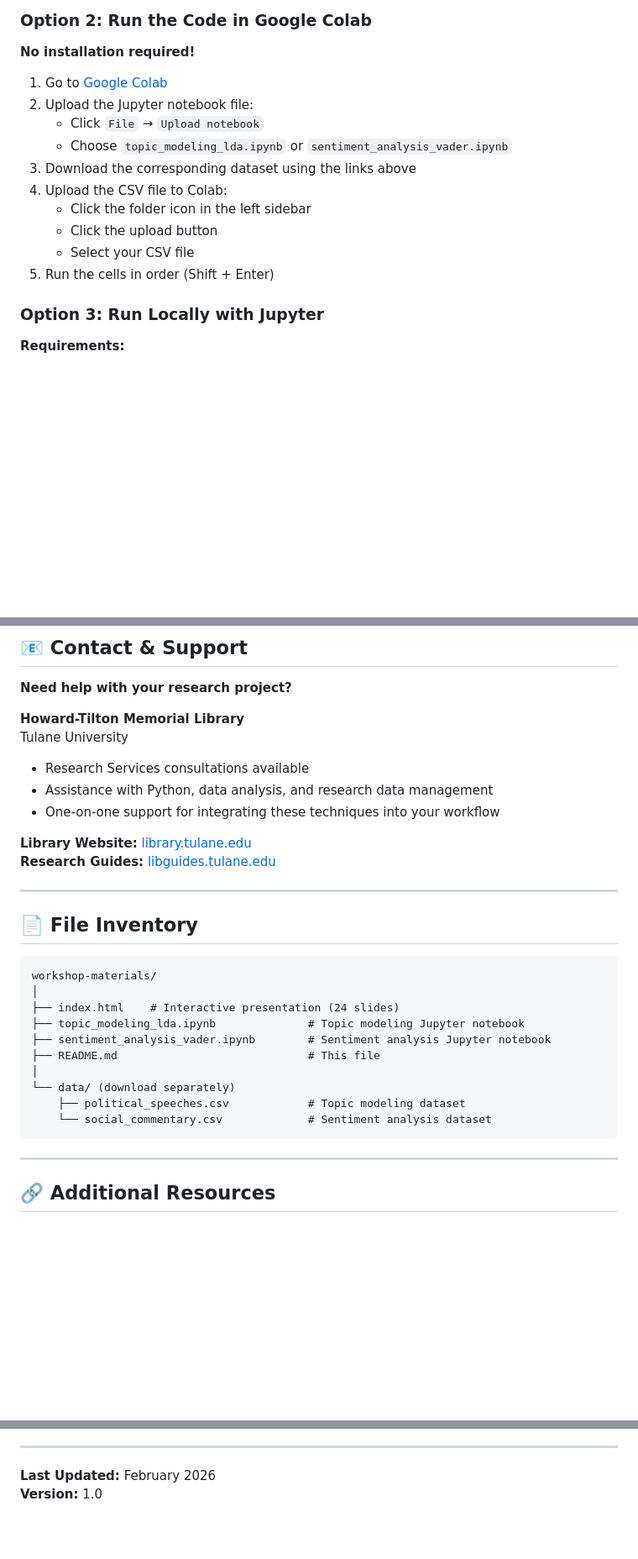
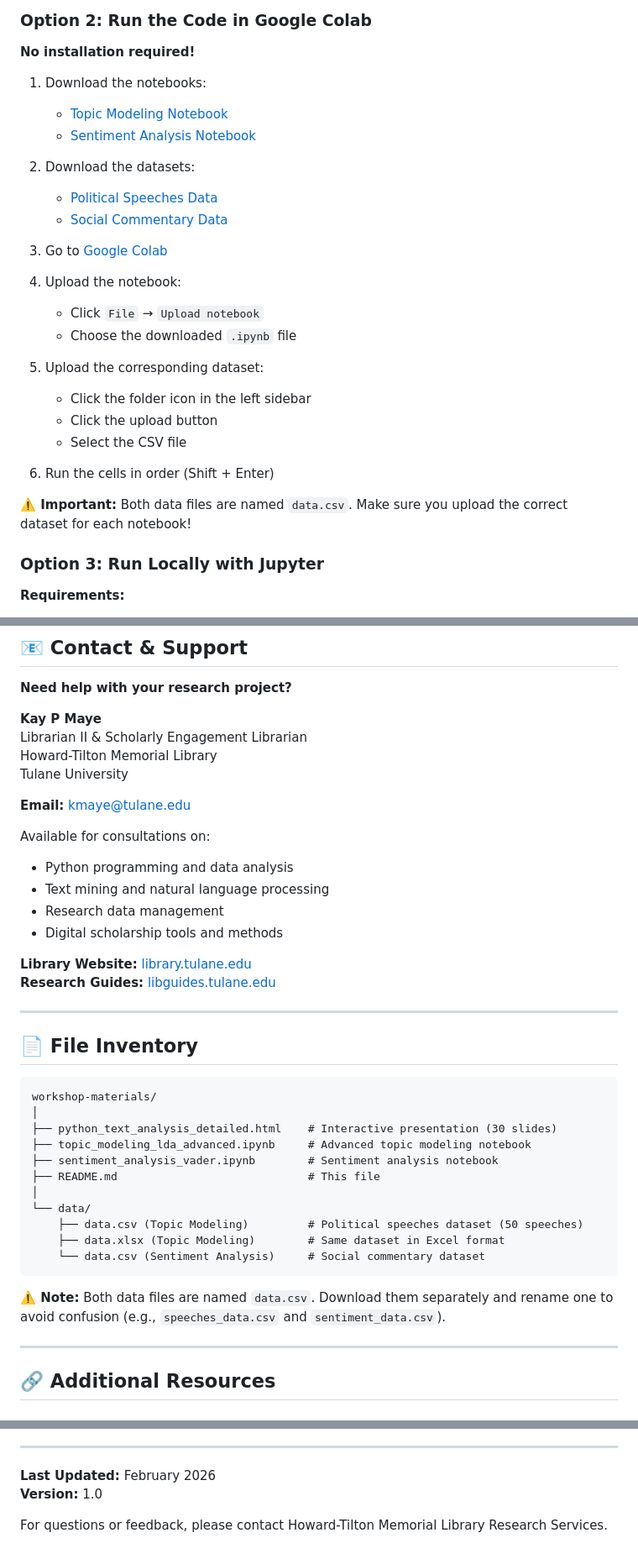
Before and after one commit to kaypmayeTUL/text_and_sentiment_analysis, a Markdown page: README.md, 3 parts joined by grey strips. Shown at 84% size. GitHub-like rendering; blank space fills up the shorter version.

Commit message:
Update README with new file names and links

````diff
--- a/README.md
+++ b/README.md
@@ -94,16 +99,28 @@ Undergraduate and graduate students in:
 
 **No installation required!**
 
-1. Go to [Google Colab](https://colab.research.google.com/)
-2. Upload the Jupyter notebook file:
+1. Download the notebooks:
+   - [Topic Modeling Notebook](https://drive.google.com/file/d/1d1ez1GemRi3d5BVAnYmJNIUh2DE_qzw-/view?usp=sharing)
+   - [Sentiment Analysis Notebook](https://drive.google.com/file/d/1J0KfWGcS5lqi2NVEfORIPc7g4JgWgz56/view?usp=sharing)
+
+2. Download the datasets:
+   - [Political Speeches Data](https://tulane.box.com/s/re0651df54nk6inc4px41ev8lvox84at)
+   - [Social Commentary Data](https://tulane.box.com/s/0d0ntev9dqzkw53n51n6ggtphdsw59f7)
+
+3. Go to [Google Colab](https://colab.research.google.com/)
+
+4. Upload the notebook:
    - Click `File` → `Upload notebook`
-   - Choose `topic_modeling_lda.ipynb` or `sentiment_analysis_vader.ipynb`
-3. Download the corresponding dataset using the links above
-4. Upload the CSV file to Colab:
+   - Choose the downloaded `.ipynb` file
+
+5. Upload the corresponding dataset:
    - Click the folder icon in the left sidebar
    - Click the upload button
-   - Select your CSV file
-5. Run the cells in order (Shift + Enter)
+   - Select the CSV file
+
+6. Run the cells in order (Shift + Enter)
+
+**⚠️ Important:** Both data files are named `data.csv`. Make sure you upload the correct dataset for each notebook!
 
 ### Option 3: Run Locally with Jupyter
 
@@ -238,12 +255,18 @@ Both notebooks are designed to work with any text data in CSV format:
 
 **Need help with your research project?**
 
-**Howard-Tilton Memorial Library**
+**Kay P Maye**
+Librarian II & Scholarly Engagement Librarian
+Howard-Tilton Memorial Library
 Tulane University
 
-- Research Services consultations available
-- Assistance with Python, data analysis, and research data management
-- One-on-one support for integrating these techniques into your workflow
+**Email:** [kmaye@tulane.edu](mailto:kmaye@tulane.edu)
+
+Available for consultations on:
+- Python programming and data analysis
+- Text mining and natural language processing
+- Research data management
+- Digital scholarship tools and methods
 
 **Library Website:** [library.tulane.edu](https://library.tulane.edu)
 **Research Guides:** [libguides.tulane.edu](https://libguides.tulane.edu)
@@ -255,15 +278,18 @@ Tulane University
 ```
 workshop-materials/
 │
-├── index.html    # Interactive presentation (24 slides)
-├── topic_modeling_lda.ipynb              # Topic modeling Jupyter notebook
-├── sentiment_analysis_vader.ipynb        # Sentiment analysis Jupyter notebook
+├── python_text_analysis_detailed.html    # Interactive presentation (30 slides)
+├── topic_modeling_lda_advanced.ipynb     # Advanced topic modeling notebook
+├── sentiment_analysis_vader.ipynb        # Sentiment analysis notebook
 ├── README.md                             # This file
 │
-└── data/ (download separately)
-    ├── political_speeches.csv            # Topic modeling dataset
-    └── social_commentary.csv             # Sentiment analysis dataset
+└── data/
+    ├── data.csv (Topic Modeling)         # Political speeches dataset (50 speeches)
+    ├── data.xlsx (Topic Modeling)        # Same dataset in Excel format
+    └── data.csv (Sentiment Analysis)     # Social commentary dataset
 ```
+
+**⚠️ Note:** Both data files are named `data.csv`. Download them separately and rename one to avoid confusion (e.g., `speeches_data.csv` and `sentiment_data.csv`).
 
 ---
 
@@ -327,3 +353,5 @@ nltk.download('vader_lexicon')
 
 **Last Updated:** February 2026
 **Version:** 1.0
+
+For questions or feedback, please contact Howard-Tilton Memorial Library Research Services.
````
Also changed, not shown: other parts of README.md (+14 -9 lines).
